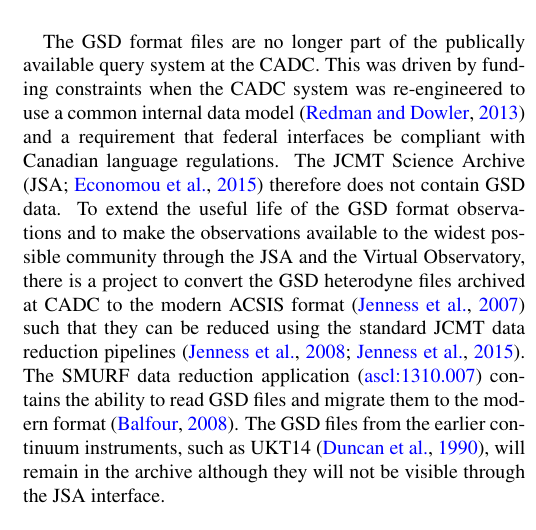
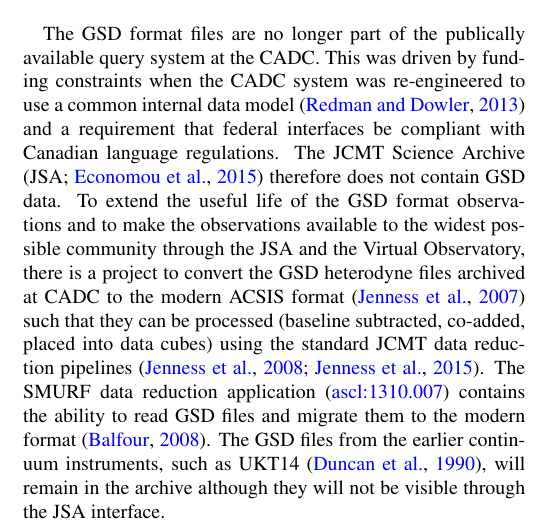
Before and after one commit to timj/aandc-gsdd, a LaTeX paper (acgsd.tex): part of one column of page 7 of 10, cut so that both start at the same text. Compiled offline with pdfLaTeX.

Commit message:
Tweak what it means to re-reduce

```diff
--- a/acgsd.tex
+++ b/acgsd.tex
@@ -841,7 +841,8 @@
 make the observations available to the widest possible community
 through the JSA and the Virtual Observatory, there is a project to
 convert the GSD heterodyne files archived at CADC to the modern ACSIS
-format \citep{OCS_ICD_022} such that they can be reduced using the
+format \citep{OCS_ICD_022} such that they can be processed (baseline
+subtracted, co-added, placed into data cubes) using the
 standard JCMT data reduction pipelines
 \citep{2015ACSISDR,2008ASPC..394..565J}. The SMURF data reduction
 application (\ascl{1310.007}\nocite{2013ascl.soft10007J}) contains the
```
